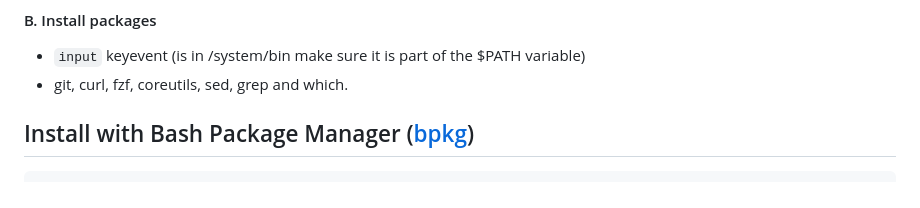
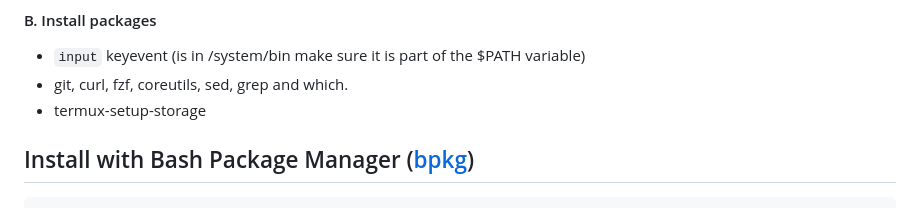
Before and after one commit to luisadha/drawercli, a Markdown page: README.md, the part around the change. Rendered like a GitHub page.

````diff
--- a/README.md
+++ b/README.md
@@ -50,6 +50,7 @@ Without Termuxlauncher & Termux this tool won't work.
 #### B. Install packages
 * ```input``` keyevent (is in /system/bin make sure it is part of the $PATH variable)
 * git, curl, fzf, coreutils, sed, grep and which.
+* termux-setup-storage
 
 
 ## Install with Bash Package Manager ([bpkg](https://bpkg.sh/bpkg/))
````
